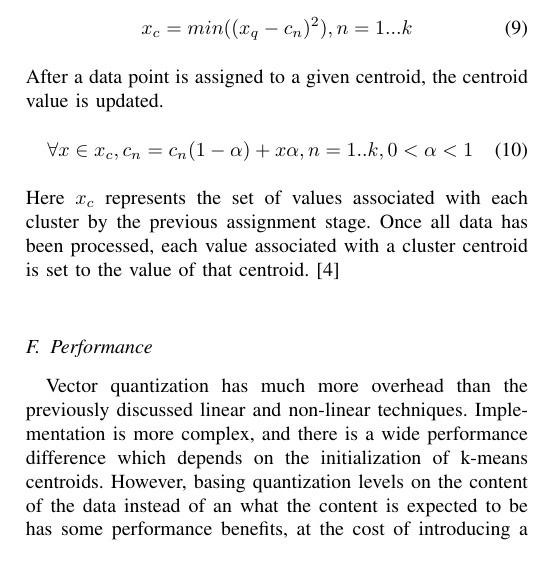
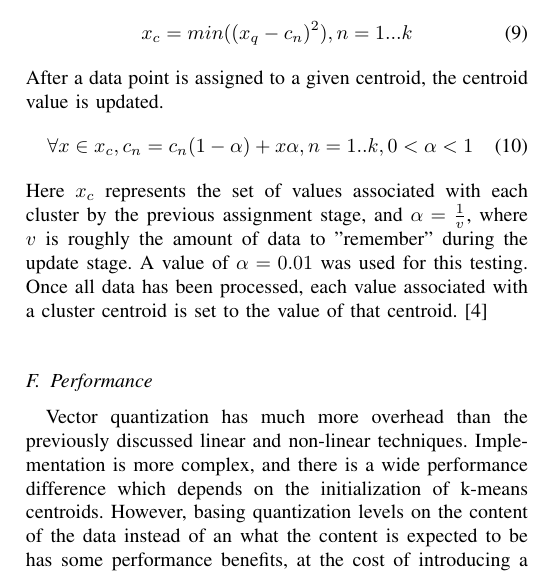
Before and after one commit to kastnerkyle/Papers, a LaTeX paper (DSP/5163Project2/Quantization.tex): part of one column of page 3 of 4, cut so that both start at the same text. Compiled offline with pdfLaTeX.

Commit message:
Added description of update value to k-means section

```diff
--- a/DSP/5163Project2/Quantization.tex
+++ b/DSP/5163Project2/Quantization.tex
@@ -186,7 +186,8 @@ After a data point is assigned to a given centroid, the centroid value is update
 \begin{equation}
     \forall x \in {x_c}, c_n = c_n(1-\alpha) + x\alpha, n = 1..k, 0 < \alpha < 1
 \end{equation}
-Here $x_c$ represents the set of values associated with each cluster by the previous assignment stage.
+Here $x_c$ represents the set of values associated with each cluster by the previous assignment stage, and $\alpha = \frac{1}{v}$, where $v$
+is roughly the amount of data to "remember" during the update stage. A value of $\alpha = 0.01$ was used for this testing.
 Once all data has been processed, each value associated with a cluster centroid is set to the value of that centroid. \cite{meansWeb}
 
 \subsection{Performance}
```
Also changed, not shown: DSP/5163Project2/Quantization.pdf.
